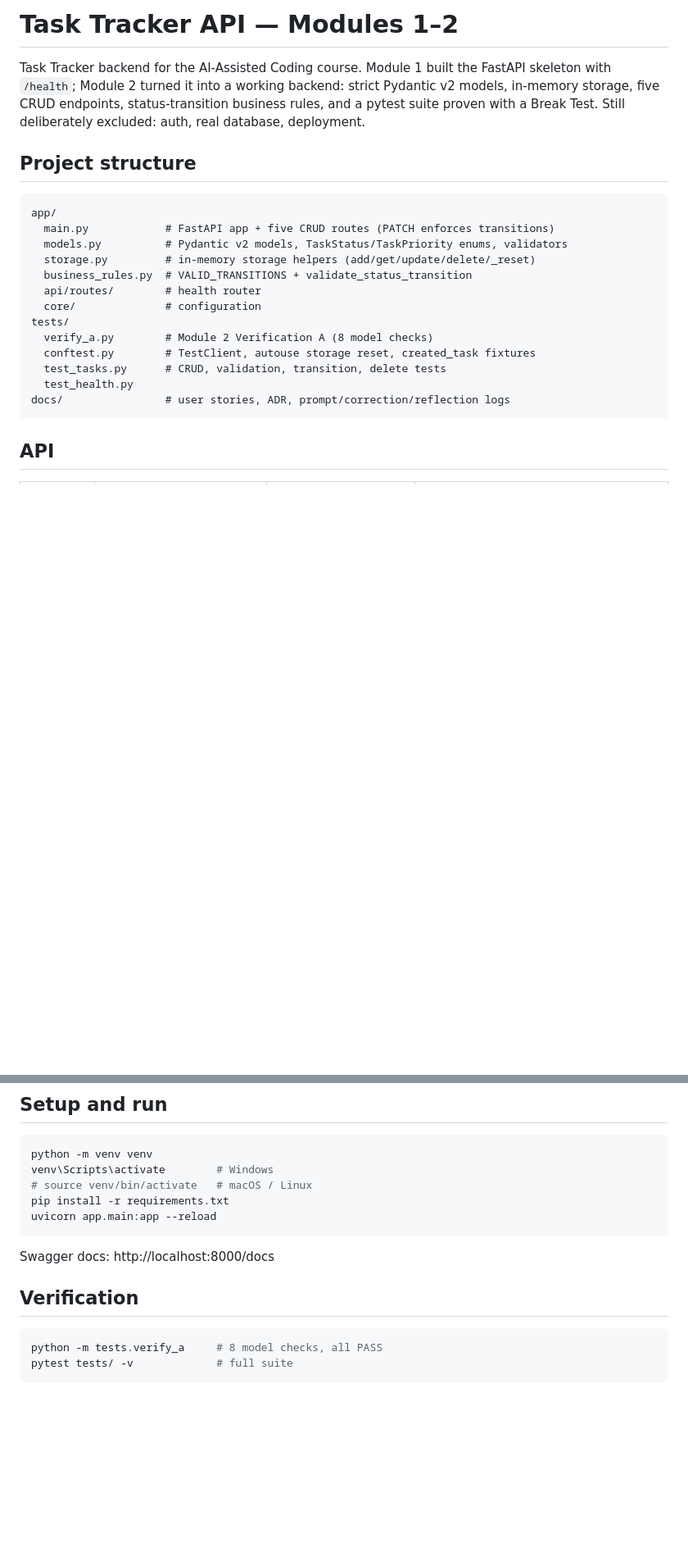
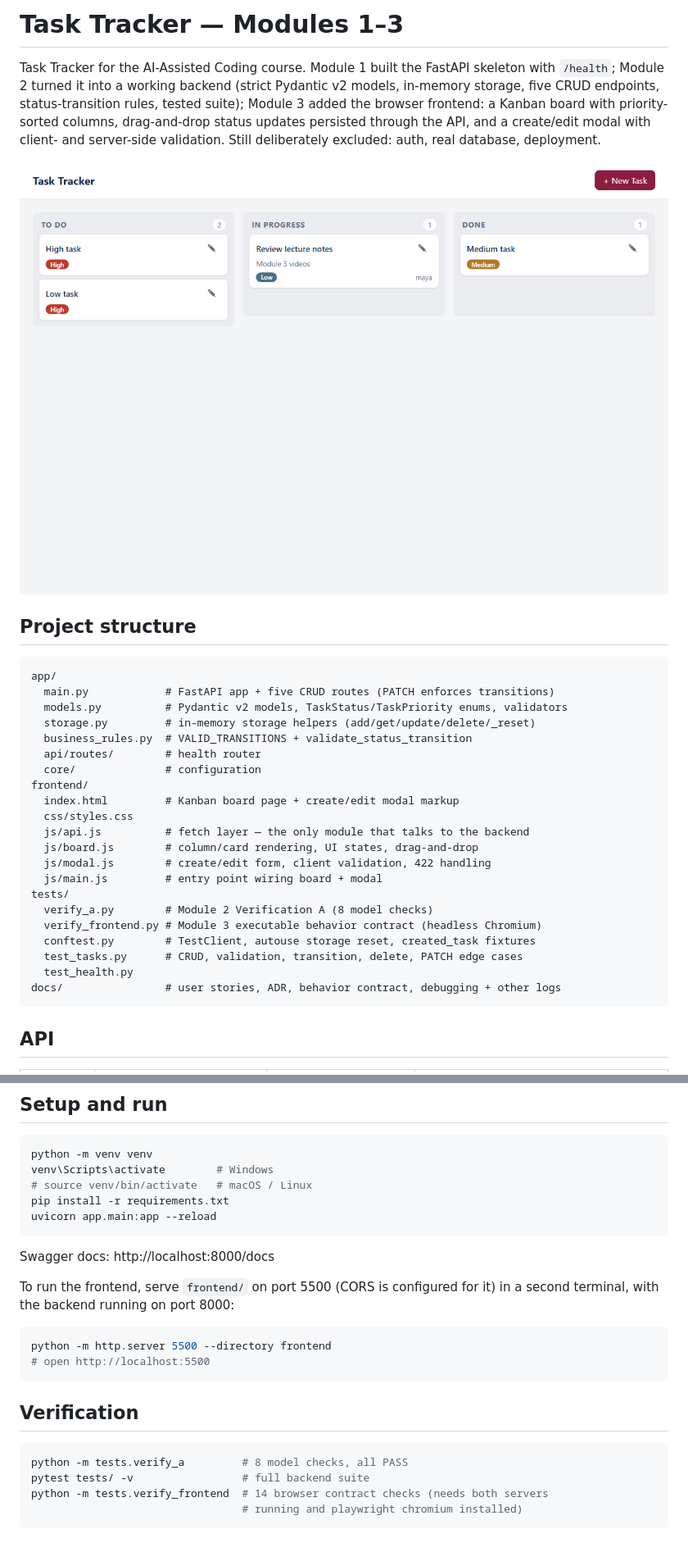
Before and after one commit to Narzar27/AAC, a Markdown page: README.md, 2 parts joined by grey strips. Shown: that part at 82% size. Rendered like a GitHub page; pictures changed too: docs/board.png (added); blank space fills up the shorter version.

````diff
--- a/README.md
+++ b/README.md
@@ -1,10 +1,14 @@
-# Task Tracker API — Modules 1–2
+# Task Tracker — Modules 1–3
 
-Task Tracker backend for the AI-Assisted Coding course. Module 1 built the FastAPI
-skeleton with `/health`; Module 2 turned it into a working backend: strict Pydantic v2
-models, in-memory storage, five CRUD endpoints, status-transition business rules, and
-a pytest suite proven with a Break Test. Still deliberately excluded: auth, real
-database, deployment.
+Task Tracker for the AI-Assisted Coding course. Module 1 built the FastAPI skeleton
+with `/health`; Module 2 turned it into a working backend (strict Pydantic v2 models,
+in-memory storage, five CRUD endpoints, status-transition rules, tested suite);
+Module 3 added the browser frontend: a Kanban board with priority-sorted columns,
+drag-and-drop status updates persisted through the API, and a create/edit modal with
+client- and server-side validation. Still deliberately excluded: auth, real database,
+deployment.
+
+![Kanban board](docs/board.png)
 
 ## Project structure
 
@@ -16,12 +20,20 @@ app/
   business_rules.py  # VALID_TRANSITIONS + validate_status_transition
   api/routes/        # health router
   core/              # configuration
+frontend/
+  index.html         # Kanban board page + create/edit modal markup
+  css/styles.css
+  js/api.js          # fetch layer — the only module that talks to the backend
+  js/board.js        # column/card rendering, UI states, drag-and-drop
+  js/modal.js        # create/edit form, client validation, 422 handling
+  js/main.js         # entry point wiring board + modal
 tests/
   verify_a.py        # Module 2 Verification A (8 model checks)
+  verify_frontend.py # Module 3 executable behavior contract (headless Chromium)
   conftest.py        # TestClient, autouse storage reset, created_task fixtures
-  test_tasks.py      # CRUD, validation, transition, delete tests
+  test_tasks.py      # CRUD, validation, transition, delete, PATCH edge cases
   test_health.py
-docs/                # user stories, ADR, prompt/correction/reflection logs
+docs/                # user stories, ADR, behavior contract, debugging + other logs
 ```
 
 ## API
@@ -51,9 +63,19 @@ uvicorn app.main:app --reload
 
 Swagger docs: http://localhost:8000/docs
 
+To run the frontend, serve `frontend/` on port 5500 (CORS is configured for it)
+in a second terminal, with the backend running on port 8000:
+
+```bash
+python -m http.server 5500 --directory frontend
+# open http://localhost:5500
+```
+
 ## Verification
 
 ```bash
-python -m tests.verify_a     # 8 model checks, all PASS
-pytest tests/ -v             # full suite
+python -m tests.verify_a         # 8 model checks, all PASS
+pytest tests/ -v                 # full backend suite
+python -m tests.verify_frontend  # 14 browser contract checks (needs both servers
+                                 # running and playwright chromium installed)
 ```
````
Also changed, not shown: docs/behavior-contract.md (added, +41 -0 lines), docs/debugging-log.md (added, +44 -0 lines), docs/reflection-log.md (+19 -0 lines), 1 other file.
